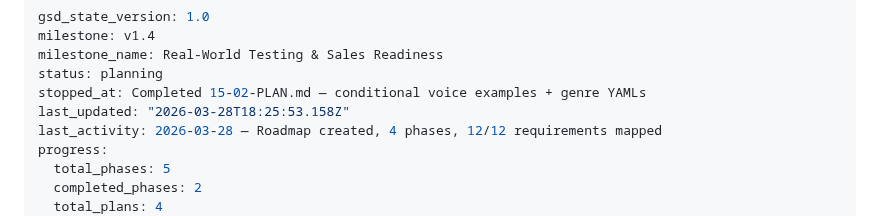
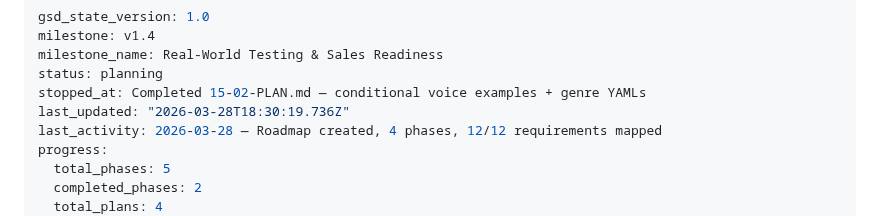
Before and after one commit to evanperez55/podcast-automation, a Markdown page: .planning/STATE.md, the part around the change. Rendered like a GitHub page.

Commit message:
docs(phase-15): complete phase execution

```diff
--- a/.planning/STATE.md
+++ b/.planning/STATE.md
@@ -4,7 +4,7 @@ milestone: v1.4
 milestone_name: Real-World Testing & Sales Readiness
 status: planning
 stopped_at: Completed 15-02-PLAN.md — conditional voice examples + genre YAMLs
-last_updated: "2026-03-28T18:25:53.158Z"
+last_updated: "2026-03-28T18:30:19.736Z"
 last_activity: 2026-03-28 — Roadmap created, 4 phases, 12/12 requirements mapped
 progress:
   total_phases: 5
```
Also changed, not shown: .planning/ROADMAP.md (+1 -1 lines), 1 other file.
